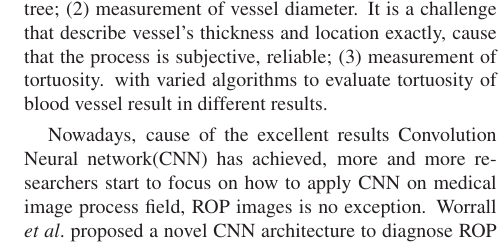
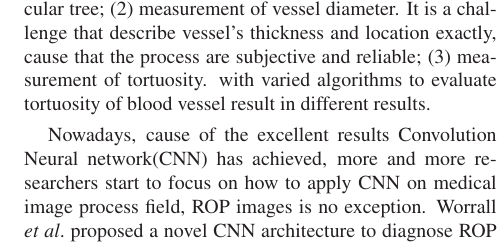
Before and after one commit to incredelous/rop_work, a LaTeX paper (my_paper.tex): part of one column of page 1 of 3, cut so that both start at the same text. Compiled offline with LaTeX, dvips and Ghostscript.

Commit message:
update to github v2

```diff
--- a/my_paper.tex
+++ b/my_paper.tex
@@ -56,7 +56,7 @@ First line of institution2 address\\
 
 
 \section{Related Work}
-  Many auto or semi-auto dignose methods have been proposed to diagnose ROP plus disease. According to Aslam \etal~\cite{},  it takes three phrases to dignose,(1) image segmentation.With image processing algorithms to construct vascular tree; (2) measurement of vessel diameter. It is a challenge that describe vessel's thickness and location exactly, cause that the process is subjective, reliable; (3) measurement of tortuosity. with varied algorithms to evaluate tortuosity of blood vessel result in different results.
+  Many auto or semi-auto dignose methods have been proposed to diagnose ROP plus disease. According to Aslam \etal~\cite{},  it takes three phrases to dignose,(1) image segmentation.With image processing algorithms to construct vascular tree; (2) measurement of vessel diameter. It is a challenge that describe vessel's thickness and location exactly, cause that the process are subjective and reliable; (3) measurement of tortuosity. with varied algorithms to evaluate tortuosity of blood vessel result in different results.
 
   Nowadays, cause of the excellent results Convolution Neural network(CNN) has achieved, more and more researchers start to focus on how to apply CNN on medical image process field, ROP images is no exception. Worrall \etal proposed a novel CNN architecture to diagnose ROP plus disease(waiting to complete). Brown \etal ~\cite{} use two CNN to diagnose ROP plus disease, the first CNN is vessel segmentation network, which is used to segment retinal vessel through output a probability map whose size is same as input image and the value is between 0 to 1. The second CNN is classification network whose architecture adopts Inception version1 ~\cite{} architecture.
 
```
